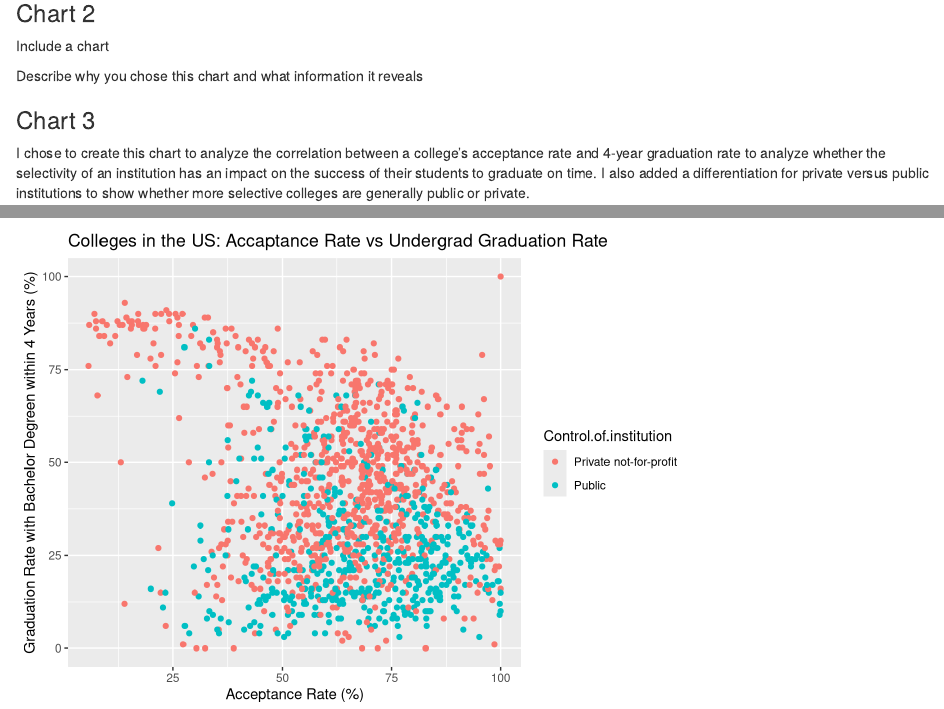
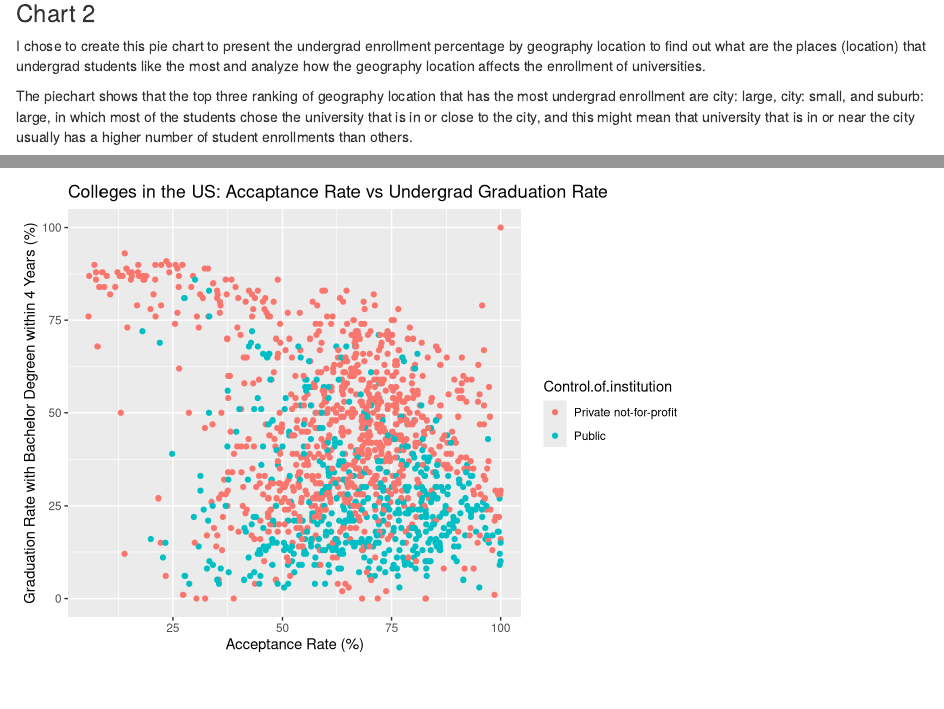
Before and after one commit to info-201a-wi23/exploratory-analysis-mandyrwu, an R Markdown document (index.Rmd): the page in a window 1100 px wide, from 4680 px down, and a second part further down, joined at a grey line. Rendered offline with R 4.5, knitr and Pandoc, with nearby package versions; some code elsewhere in the file could not run offline.

Commit message:
chart 2 information updated

```diff
--- a/index.Rmd
+++ b/index.Rmd
@@ -127,7 +127,7 @@
 
 ### Chart 2
 
-Include a chart
+I chose to create this pie chart to present the undergrad enrollment percentage by geography location to find out what are the places (location) that undergrad students like the most and analyze how the geography location affects the enrollment of universities.
 
+The piechart shows that the top three ranking of geography location that has the most undergrad enrollment are city: large, city: small, and suburb: large, in which most of the students chose the university that is in or close to the city, and this might mean that university that is in or near the city usually has a higher number of student enrollments than others.
 
-Describe why you chose this chart and what information it reveals
```
Also changed, not shown: index.Rmd (5 more changed lines).
